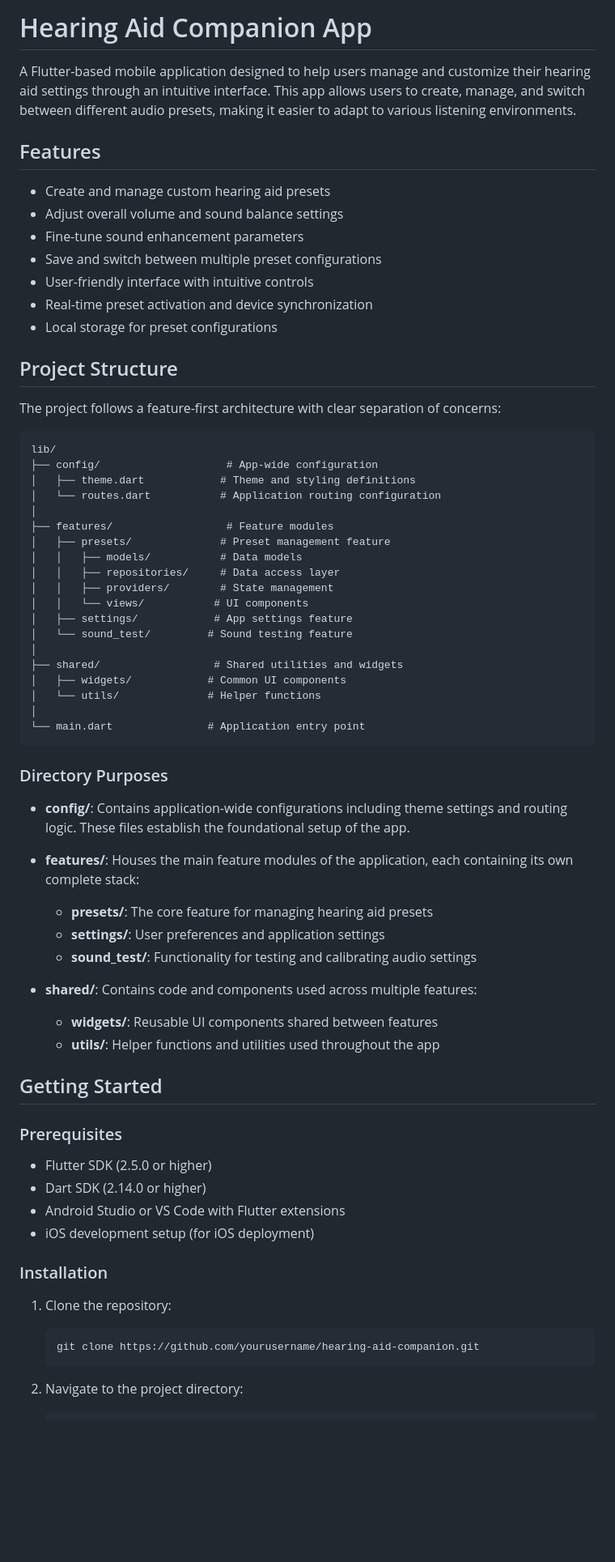
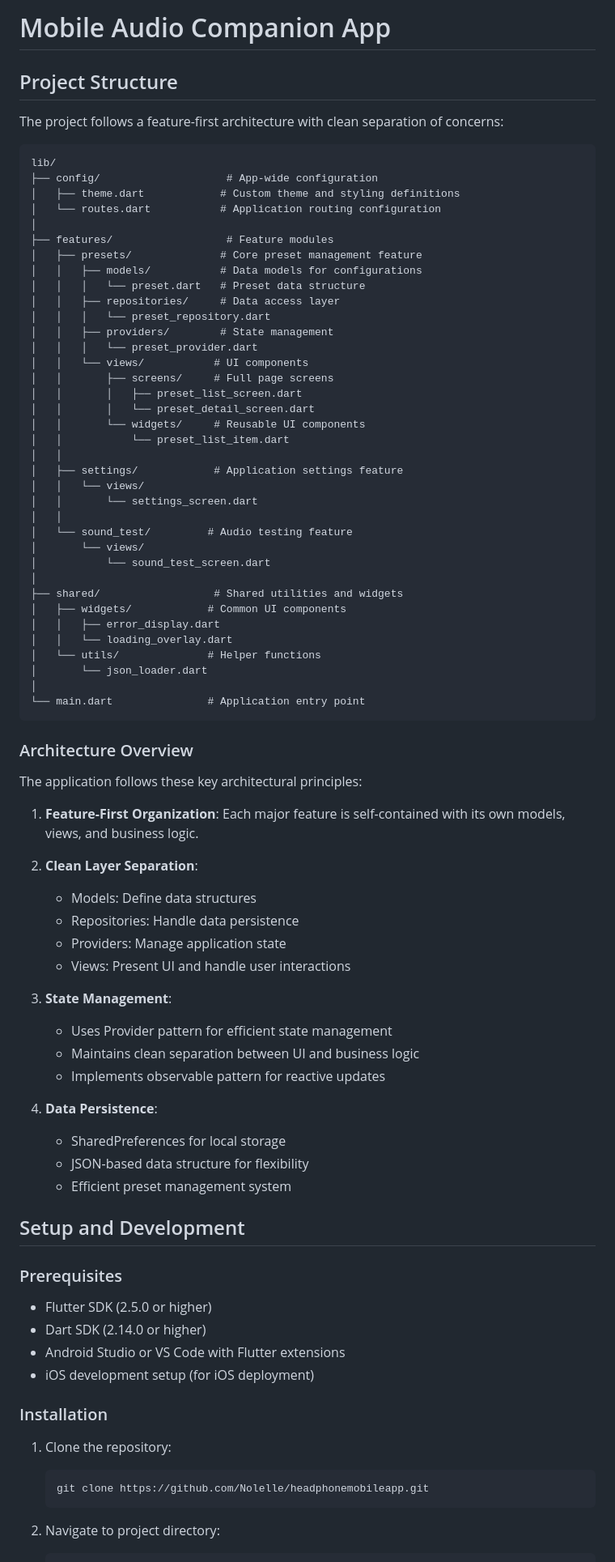
Before and after one commit to Nolelle/headphonemobileapp, a Markdown page: README.md, the part around one of its changes. Shown at 81% size. Drawn GitHub-style; blank space fills up the shorter version.

Commit message:
update README to reflect project name change, enhance project structure details, and improve development guidelines

````diff
--- a/README.md
+++ b/README.md
@@ -1,57 +1,71 @@
-# Hearing Aid Companion App
-
-A Flutter-based mobile application designed to help users manage and customize their hearing aid settings through an intuitive interface. This app allows users to create, manage, and switch between different audio presets, making it easier to adapt to various listening environments.
-
-## Features
-
-- Create and manage custom hearing aid presets
-- Adjust overall volume and sound balance settings
-- Fine-tune sound enhancement parameters
-- Save and switch between multiple preset configurations
-- User-friendly interface with intuitive controls
-- Real-time preset activation and device synchronization
-- Local storage for preset configurations
+# Mobile Audio Companion App
 
 ## Project Structure
 
-The project follows a feature-first architecture with clear separation of concerns:
+The project follows a feature-first architecture with clean separation of concerns:
 
 ```
 lib/
 ├── config/                    # App-wide configuration
-│   ├── theme.dart            # Theme and styling definitions
+│   ├── theme.dart            # Custom theme and styling definitions
 │   └── routes.dart           # Application routing configuration
 │
 ├── features/                  # Feature modules
-│   ├── presets/              # Preset management feature
-│   │   ├── models/           # Data models
+│   ├── presets/              # Core preset management feature
+│   │   ├── models/           # Data models for configurations
+│   │   │   └── preset.dart   # Preset data structure
 │   │   ├── repositories/     # Data access layer
+│   │   │   └── preset_repository.dart
 │   │   ├── providers/        # State management
+│   │   │   └── preset_provider.dart
 │   │   └── views/           # UI components
-│   ├── settings/            # App settings feature
-│   └── sound_test/         # Sound testing feature
+│   │       ├── screens/     # Full page screens
+│   │       │   ├── preset_list_screen.dart
+│   │       │   └── preset_detail_screen.dart
+│   │       └── widgets/     # Reusable UI components
+│   │           └── preset_list_item.dart
+│   │
+│   ├── settings/            # Application settings feature
+│   │   └── views/
+│   │       └── settings_screen.dart
+│   │
+│   └── sound_test/         # Audio testing feature
+│       └── views/
+│           └── sound_test_screen.dart
 │
 ├── shared/                  # Shared utilities and widgets
 │   ├── widgets/            # Common UI components
+│   │   ├── error_display.dart
+│   │   └── loading_overlay.dart
 │   └── utils/              # Helper functions
+│       └── json_loader.dart
 │
 └── main.dart               # Application entry point
 ```
 
-### Directory Purposes
+### Architecture Overview
 
-- **config/**: Contains application-wide configurations including theme settings and routing logic. These files establish the foundational setup of the app.
+The application follows these key architectural principles:
 
-- **features/**: Houses the main feature modules of the application, each containing its own complete stack:
-  - **presets/**: The core feature for managing hearing aid presets
-  - **settings/**: User preferences and application settings
-  - **sound_test/**: Functionality for testing and calibrating audio settings
+1. **Feature-First Organization**: Each major feature is self-contained with its own models, views, and business logic.
 
-- **shared/**: Contains code and components used across multiple features:
-  - **widgets/**: Reusable UI components shared between features
-  - **utils/**: Helper functions and utilities used throughout the app
+2. **Clean Layer Separation**:
+   - Models: Define data structures
+   - Repositories: Handle data persistence
+   - Providers: Manage application state
+   - Views: Present UI and handle user interactions
 
-## Getting Started
+3. **State Management**:
+   - Uses Provider pattern for efficient state management
+   - Maintains clean separation between UI and business logic
+   - Implements observable pattern for reactive updates
+
+4. **Data Persistence**:
+   - SharedPreferences for local storage
+   - JSON-based data structure for flexibility
+   - Efficient preset management system
+
+## Setup and Development
 
 ### Prerequisites
 
@@ -65,9 +79,9 @@ lib/
 1. Clone the repository:
 
    ```bash
-   git clone https://github.com/yourusername/hearing-aid-companion.git
+   git clone https://github.com/Nolelle/headphonemobileapp.git
    ```
 
-2. Navigate to the project directory:
+2. Navigate to project directory:
 
    ```bash
````
Also changed, not shown: other parts of README.md (+35 -38 lines).
